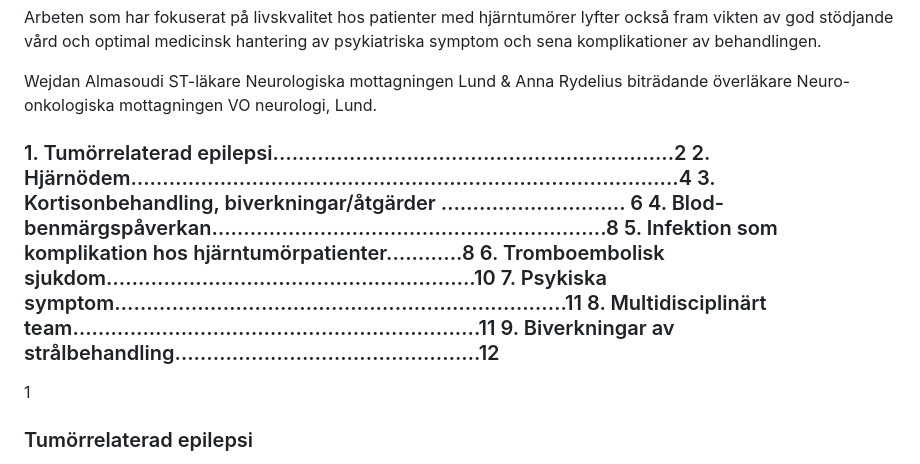
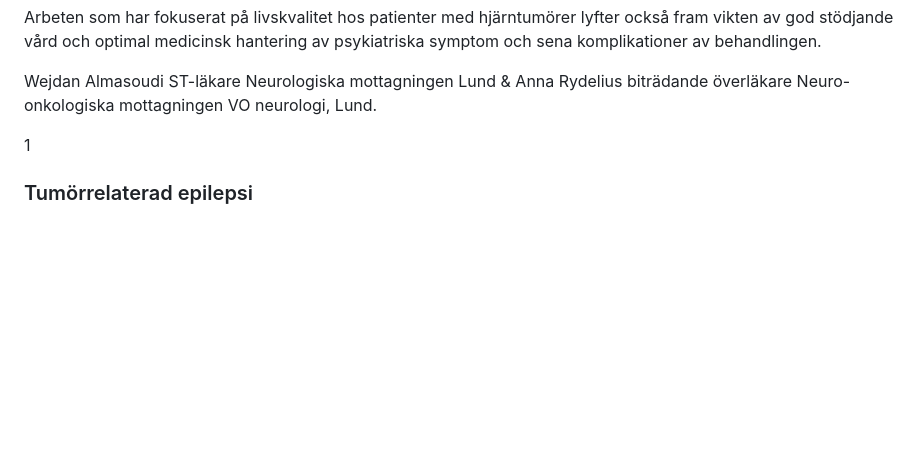
Before and after one commit to andersbehrens/neuroapp, a Markdown page: riktlinjerMarkdown/PM-akut-hjarntumor.md, the part around the change. Drawn GitHub-style; blank space fills up the shorter version.

```diff
--- a/riktlinjerMarkdown/PM-akut-hjarntumor.md
+++ b/riktlinjerMarkdown/PM-akut-hjarntumor.md
@@ -20,7 +20,6 @@ psykiatriska symptom och sena komplikationer av behandlingen.
 Wejdan Almasoudi ST-läkare Neurologiska mottagningen Lund & Anna Rydelius
 biträdande överläkare Neuro-onkologiska mottagningen VO neurologi, Lund.
 
-### 1. Tumörrelaterad epilepsi.……………………………………………………..2 2. Hjärnödem…………………………………………………………………………..4 3. Kortisonbehandling, biverkningar/åtgärder ……………………….. 6 4. Blod-benmärgspåverkan……………………………………………………..8 5. Infektion som komplikation hos hjärntumörpatienter.………..8 6. Tromboembolisk sjukdom………………………………………………….10 7. Psykiska symptom………..……………………………………………………11 8. Multidisciplinärt team……………………………………………………….11 9. Biverkningar av strålbehandling…………………………………………12
 
 
 1
```
Also changed, not shown: riktlinjerMarkdown/Vardprogram-stroke-2020.md (+17 -19 lines).
